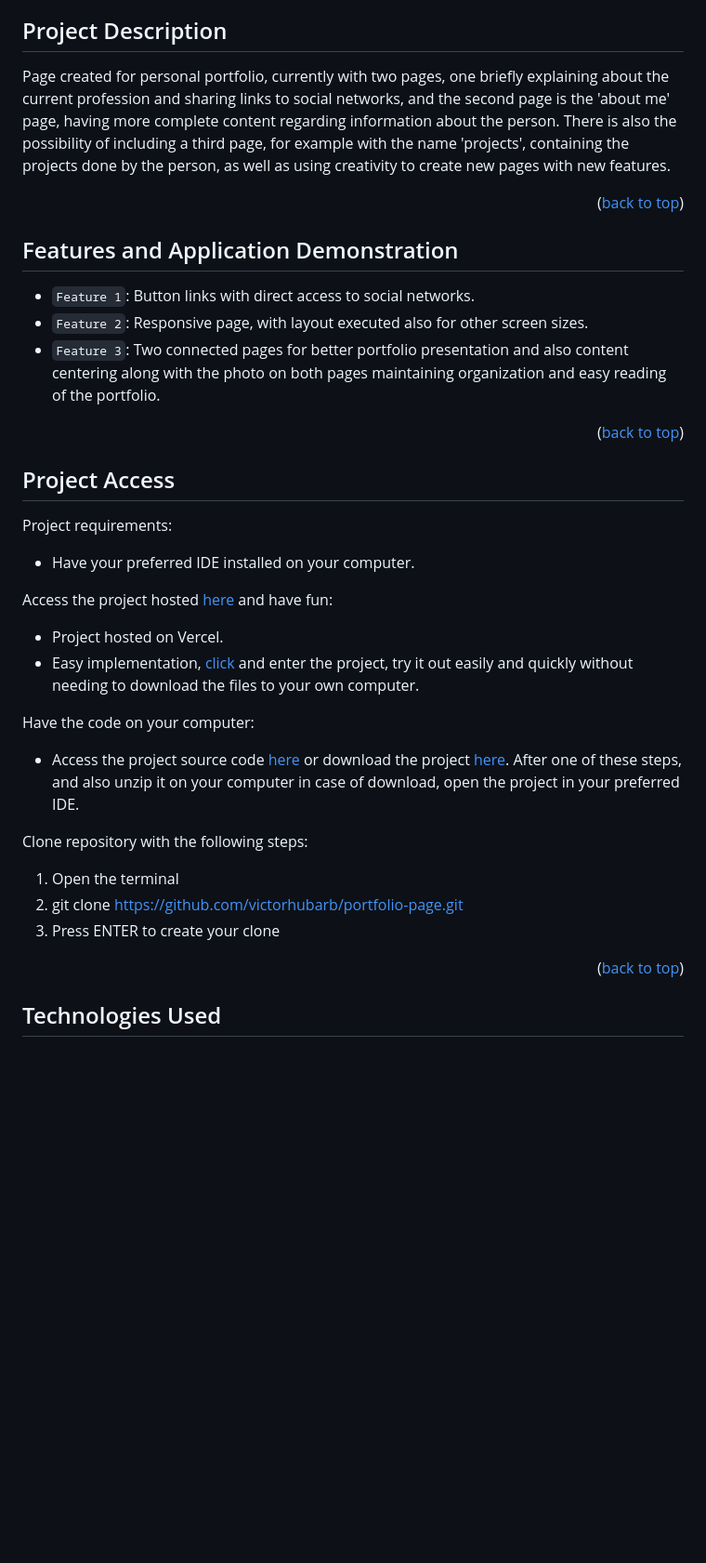
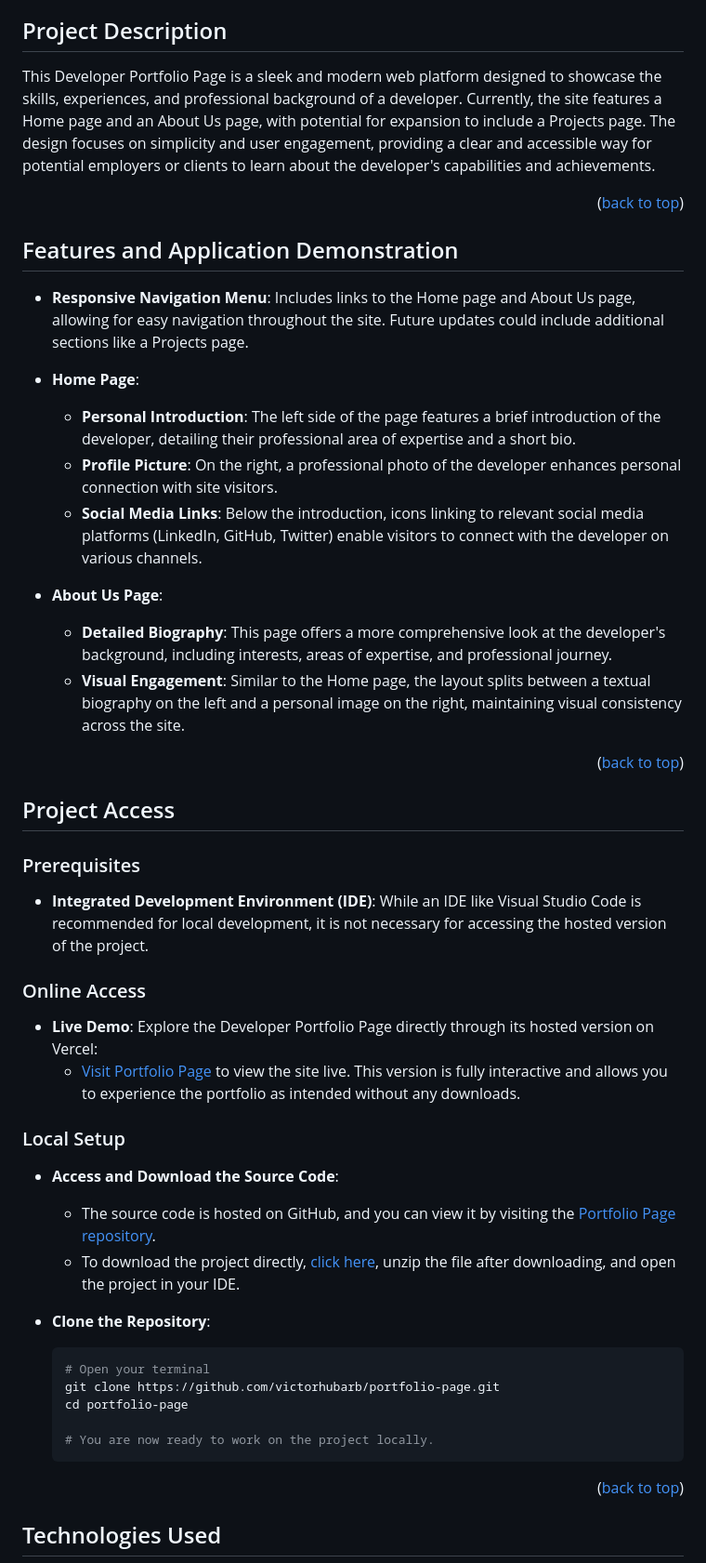
Before and after one commit to victorhubarb/portfolio-page, a Markdown page: README.md, the part around the change. Shown at 93% size. GitHub-like rendering; blank space fills up the shorter version.

````diff
--- a/README.md
+++ b/README.md
@@ -12,31 +12,42 @@
 * [Project Developers](#project-developers)
 
 ## Project Description
-Page created for personal portfolio, currently with two pages, one briefly explaining about the current profession and sharing links to social networks, and the second page is the 'about me' page, having more complete content regarding information about the person.
-There is also the possibility of including a third page, for example with the name 'projects', containing the projects done by the person, as well as using creativity to create new pages with new features.
+This Developer Portfolio Page is a sleek and modern web platform designed to showcase the skills, experiences, and professional background of a developer. Currently, the site features a Home page and an About Us page, with potential for expansion to include a Projects page. The design focuses on simplicity and user engagement, providing a clear and accessible way for potential employers or clients to learn about the developer's capabilities and achievements.
 <p align="right">(<a href="#readme-top">back to top</a>)</p>
 
 ## Features and Application Demonstration
-- `Feature 1`: Button links with direct access to social networks.
-- `Feature 2`: Responsive page, with layout executed also for other screen sizes.
-- `Feature 3`: Two connected pages for better portfolio presentation and also content centering along with the photo on both pages maintaining organization and easy reading of the portfolio.
+- **Responsive Navigation Menu**: Includes links to the Home page and About Us page, allowing for easy navigation throughout the site. Future updates could include additional sections like a Projects page.
+- **Home Page**:
+  - **Personal Introduction**: The left side of the page features a brief introduction of the developer, detailing their professional area of expertise and a short bio.
+  - **Profile Picture**: On the right, a professional photo of the developer enhances personal connection with site visitors.
+  - **Social Media Links**: Below the introduction, icons linking to relevant social media platforms (LinkedIn, GitHub, Twitter) enable visitors to connect with the developer on various channels.
+
+- **About Us Page**:
+  - **Detailed Biography**: This page offers a more comprehensive look at the developer's background, including interests, areas of expertise, and professional journey.
+  - **Visual Engagement**: Similar to the Home page, the layout splits between a textual biography on the left and a personal image on the right, maintaining visual consistency across the site.
 <p align="right">(<a href="#readme-top">back to top</a>)</p>
 
 ## Project Access
-Project requirements:
- - Have your preferred IDE installed on your computer.
 
-Access the project hosted [here](https://portfolio-page-five-alpha.vercel.app) and have fun:
- - Project hosted on Vercel.
- - Easy implementation, [click](https://portfolio-page-five-alpha.vercel.app) and enter the project, try it out easily and quickly without needing to download the files to your own computer.
+### Prerequisites
+- **Integrated Development Environment (IDE)**: While an IDE like Visual Studio Code is recommended for local development, it is not necessary for accessing the hosted version of the project.
 
-Have the code on your computer:
- - Access the project source code [here](https://github.com/victorhubarb/portfolio-page) or download the project [here](https://github.com/victorhubarb/portfolio-page/archive/refs/heads/main.zip). After one of these steps, and also unzip it on your computer in case of download, open the project in your preferred IDE.
+### Online Access
+- **Live Demo**: Explore the Developer Portfolio Page directly through its hosted version on Vercel:
+  - [Visit Portfolio Page](https://portfolio-page-five-alpha.vercel.app) to view the site live. This version is fully interactive and allows you to experience the portfolio as intended without any downloads.
 
-Clone repository with the following steps:
- 1. Open the terminal
- 2. git clone https://github.com/victorhubarb/portfolio-page.git
- 3. Press ENTER to create your clone
+### Local Setup
+- **Access and Download the Source Code**:
+  - The source code is hosted on GitHub, and you can view it by visiting the [Portfolio Page repository](https://github.com/victorhubarb/portfolio-page).
+  - To download the project directly, [click here](https://github.com/victorhubarb/portfolio-page/archive/refs/heads/main.zip), unzip the file after downloading, and open the project in your IDE.
+
+- **Clone the Repository**:
+  ```bash
+  # Open your terminal
+  git clone https://github.com/victorhubarb/portfolio-page.git
+  cd portfolio-page
+
+  # You are now ready to work on the project locally.
 <p align="right">(<a href="#readme-top">back to top</a>)</p>
 
 ## Technologies Used
````
